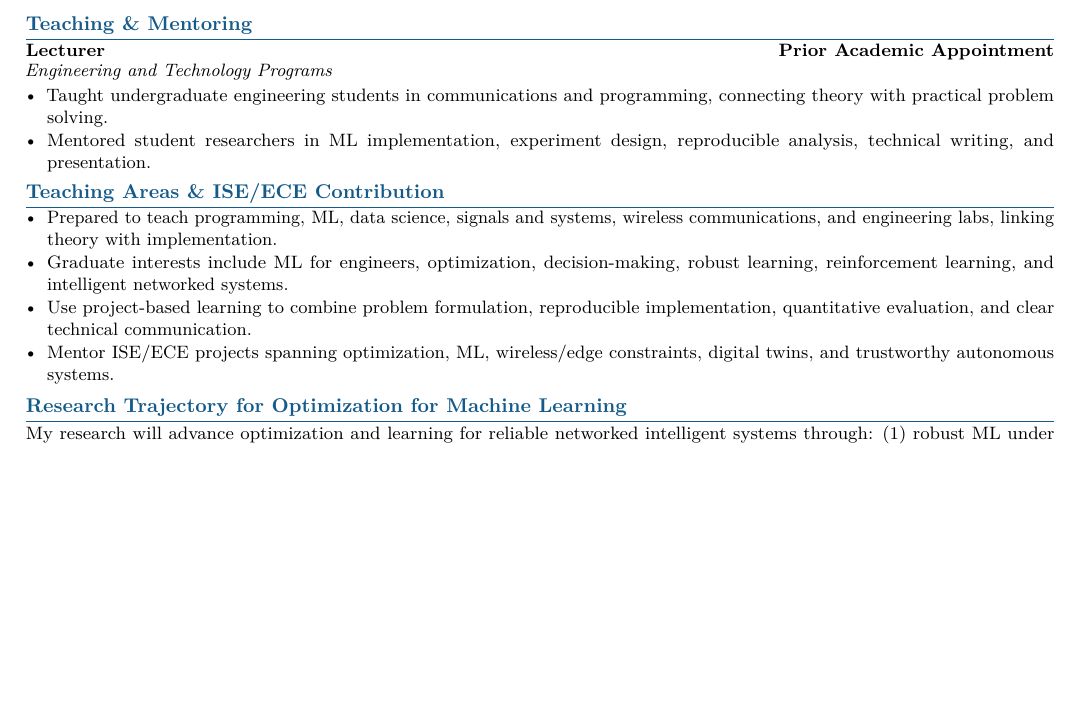
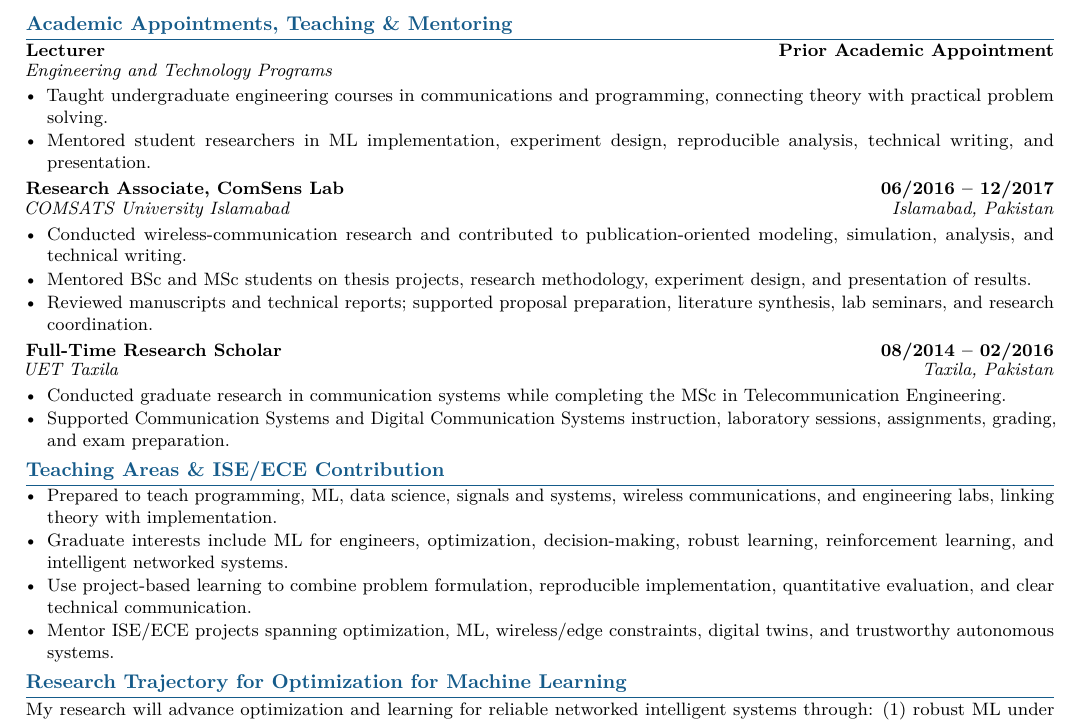
Before and after one commit to WaseemRaza844/portfolio, a LaTeX CV (resume/job-applications/faculty/ohio-state-optimization-ml-r160519/Waseem_Raza_OHIO_STATE_OPTIMIZATION_ML_R160519.tex): part of page 3 of 3, cut so that both start at the same text, the shorter picture padded with empty space. Compiled offline with pdfLaTeX.

Commit message:
fix(faculty): balance Ohio State CV with verified academic teaching appointments

```diff
--- a/resume/job-applications/faculty/ohio-state-optimization-ml-r160519/Waseem_Raza_OHIO_STATE_OPTIMIZATION_ML_R160519.tex
+++ b/resume/job-applications/faculty/ohio-state-optimization-ml-r160519/Waseem_Raza_OHIO_STATE_OPTIMIZATION_ML_R160519.tex
@@ -126,11 +126,24 @@ Built and used a multi-band, multi-tier experimental platform for evaluating AI-
 {\small\textit{Methods \& tools:} 5G testbeds, RAN, network measurement, experiment design, wireless prototyping, performance evaluation, optimization.}
 
 \newpage
-\section{Teaching \& Mentoring}
+\section{Academic Appointments, Teaching \& Mentoring}
 \role{Lecturer}{Prior Academic Appointment}{Engineering and Technology Programs}{}
 \begin{itemize}
-\item Taught undergraduate engineering students in communications and programming, connecting theory with practical problem solving.
+\item Taught undergraduate engineering courses in communications and programming, connecting theory with practical problem solving.
 \item Mentored student researchers in ML implementation, experiment design, reproducible analysis, technical writing, and presentation.
+\end{itemize}
+
+\role{Research Associate, ComSens Lab}{06/2016 -- 12/2017}{COMSATS University Islamabad}{Islamabad, Pakistan}
+\begin{itemize}
+\item Conducted wireless-communication research and contributed to publication-oriented modeling, simulation, analysis, and technical writing.
+\item Mentored BSc and MSc students on thesis projects, research methodology, experiment design, and presentation of results.
+\item Reviewed manuscripts and technical reports; supported proposal preparation, literature synthesis, lab seminars, and research coordination.
+\end{itemize}
+
+\role{Full-Time Research Scholar}{08/2014 -- 02/2016}{UET Taxila}{Taxila, Pakistan}
+\begin{itemize}
+\item Conducted graduate research in communication systems while completing the MSc in Telecommunication Engineering.
+\item Supported Communication Systems and Digital Communication Systems instruction, laboratory sessions, assignments, grading, and exam preparation.
 \end{itemize}
 
 \section{Teaching Areas \& ISE/ECE Contribution}
@@ -141,7 +154,6 @@ Built and used a multi-band, multi-tier experimental platform for evaluating AI-
 \item Mentor ISE/ECE projects spanning optimization, ML, wireless/edge constraints, digital twins, and trustworthy autonomous systems.
 \end{itemize}
 
-\enlargethispage{1.5in}
 \section{Research Trajectory for Optimization for Machine Learning}
 My research will advance optimization and learning for reliable networked intelligent systems through: (1) robust ML under distribution shift, uncertainty, and limited labels; (2) sequential reinforcement-learning methods for autonomous network control; (3) distributed, communication-efficient learning for wireless and edge systems; and (4) trustworthy AI with rigorous reliability, robustness, and interpretability evaluation. This agenda extends my work in network optimization, reinforcement learning, domain adaptation, digital twins, outage management, and experimental wireless AI.
 
```
